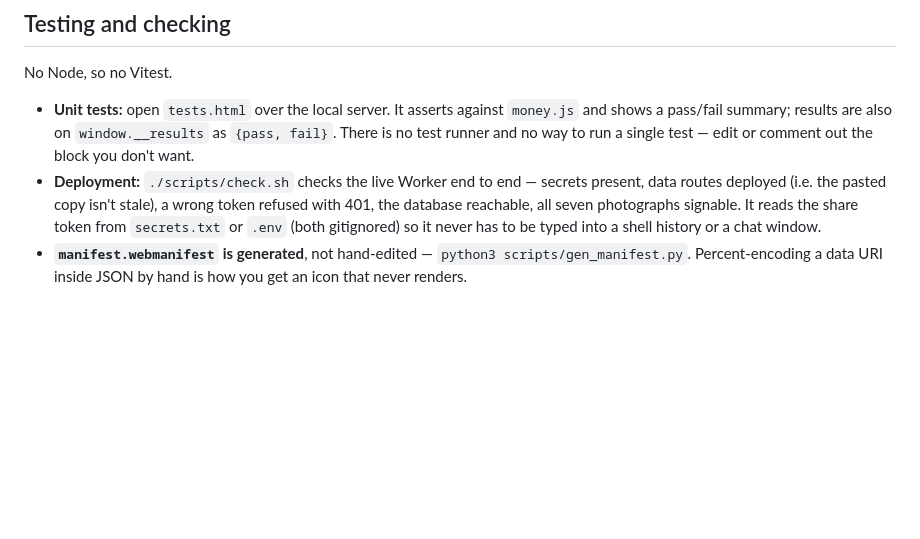
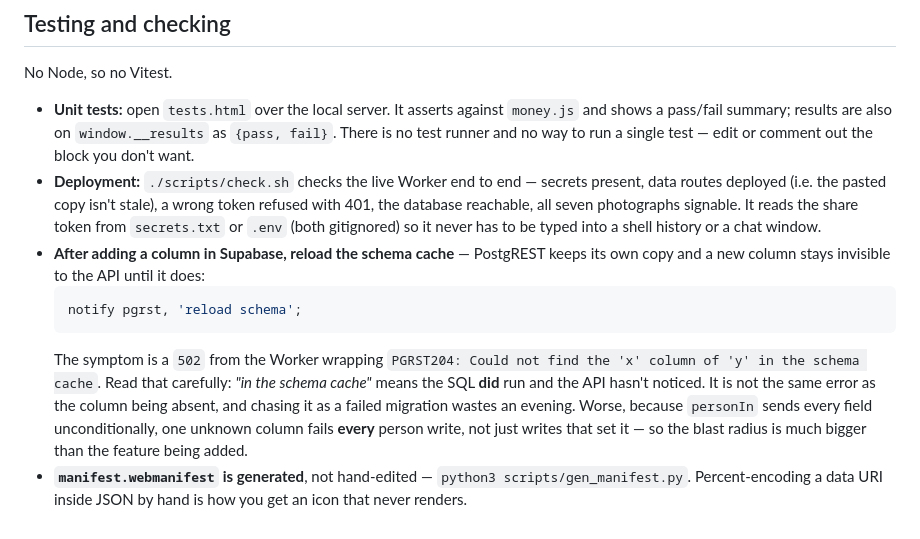
Before and after one commit to Edrits/laperdrix, a Markdown page: CLAUDE.md, the part around the change. GitHub-like rendering; blank space fills up the shorter version.

Commit message:
Note the PostgREST schema-cache trap in CLAUDE.md
Adding members.household got a 502 wrapping PGRST204 "Could not find the
'household' column of 'members' in the schema cache". The migration had
run; PostgREST just hadn't reloaded. "in the schema cache" is the tell —
it is not the same error as the column being missing, and reading it as a
failed migration cost an evening.

Also worth knowing: personIn sends every field unconditionally, so one
unknown column fails EVERY person write, not only the ones setting it.

Co-Authored-By: Claude Opus 5 <noreply@anthropic.com>

````diff
--- a/CLAUDE.md
+++ b/CLAUDE.md
@@ -188,5 +188,16 @@ No Node, so no Vitest.
   routes deployed (i.e. the pasted copy isn't stale), a wrong token refused with 401, the database
   reachable, all seven photographs signable. It reads the share token from `secrets.txt` or `.env`
   (both gitignored) so it never has to be typed into a shell history or a chat window.
+- **After adding a column in Supabase, reload the schema cache** — PostgREST keeps its own copy and
+  a new column stays invisible to the API until it does:
+  ```sql
+  notify pgrst, 'reload schema';
+  ```
+  The symptom is a `502` from the Worker wrapping `PGRST204: Could not find the 'x' column of 'y' in
+  the schema cache`. Read that carefully: *"in the schema cache"* means the SQL **did** run and the
+  API hasn't noticed. It is not the same error as the column being absent, and chasing it as a failed
+  migration wastes an evening. Worse, because `personIn` sends every field unconditionally, one
+  unknown column fails **every** person write, not just writes that set it — so the blast radius is
+  much bigger than the feature being added.
 - **`manifest.webmanifest` is generated**, not hand-edited — `python3 scripts/gen_manifest.py`.
   Percent-encoding a data URI inside JSON by hand is how you get an icon that never renders.
````
